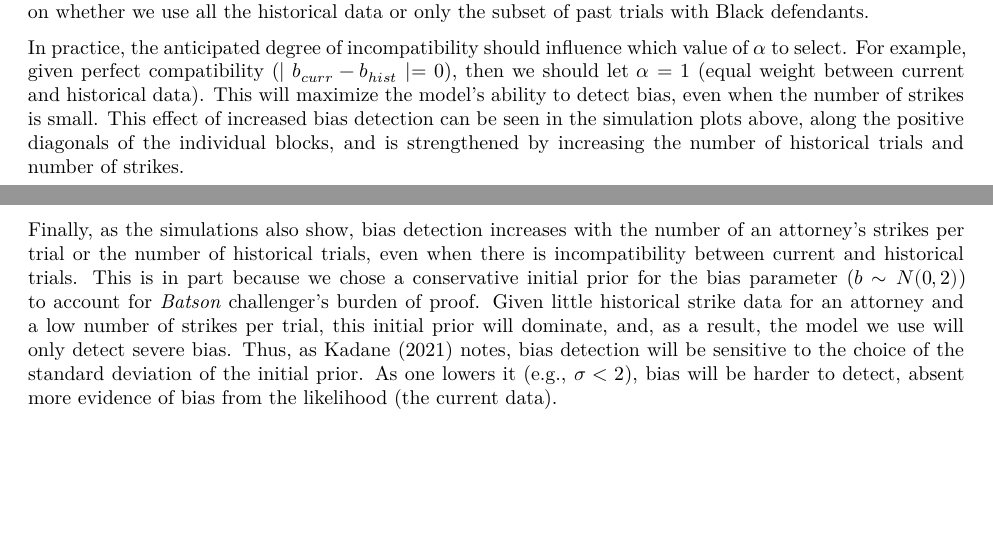
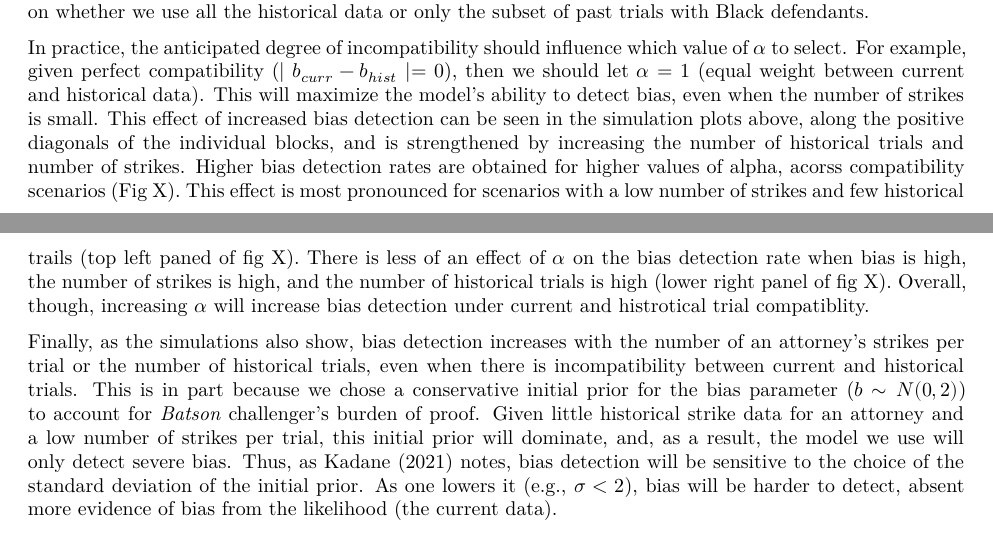
Before and after one commit to tem11010/batson_bayes, an R Markdown document (analysis/paper_draft2.Rmd): two parts of pages 13 and 14 of 15, joined at a grey line, cut so that both start at the same text, the shorter picture padded with empty space. Rendered offline with R 4.5, knitr and Pandoc, then LaTeX, with nearby package versions; drawn as R Markdown's standard PDF in place of the format the file asks for.

Commit message:
Update paper_draft2.Rmd
added text about compatibility plot

```diff
--- a/analysis/paper_draft2.Rmd
+++ b/analysis/paper_draft2.Rmd
@@ -274,7 +274,7 @@ First, such incompatibility may occur because of missing historical data. Histor
 
 Second, even with complete past strike data (no missingness), incompatibility may occur if attorney bias depends on certain trial-level characteristics (e.g., defendant race, charge severity), that take on one value in the current trial but that vary across the historical trials. For example, suppose an attorney who is more likely to strike Black prospective jurors because the defendant is Black; who has zero strike bias in cases with white defendants; and whose historical strike data comes from past trials with an equal number of Black and white defendants. If so, then bias detection in the current trial with a Black defendant may depend in part on whether we use all the historical data or only the subset of past trials with Black defendants.
 
-In practice, the anticipated degree of incompatibility should influence which value of $\alpha$ to select. For example, given perfect compatibility ($\mid b_{curr} - b_{hist} \mid = 0$), then we should let $\alpha = 1$ (equal weight between current and historical data). This will maximize the model's ability to detect bias, even when the number of strikes is small. This effect of increased bias detection can be seen in the simulation plots above, along the positive diagonals of the individual blocks, and is strengthened by increasing the number of historical trials and number of strikes.
+In practice, the anticipated degree of incompatibility should influence which value of $\alpha$ to select. For example, given perfect compatibility ($\mid b_{curr} - b_{hist} \mid = 0$), then we should let $\alpha = 1$ (equal weight between current and historical data). This will maximize the model's ability to detect bias, even when the number of strikes is small. This effect of increased bias detection can be seen in the simulation plots above, along the positive diagonals of the individual blocks, and is strengthened by increasing the number of historical trials and number of strikes. Higher bias detection rates are obtained for higher values of alpha, acorss compatibility scenarios (Fig X). This effect is most pronounced for scenarios with a low number of strikes and few historical trails (top left paned of fig X).  There is less of an effect of $\alpha$ on the bias detection rate when bias is high, the number of strikes is high, and the number of historical trials is high  (lower right panel of fig X). Overall, though, increasing $\alpha$ will increase bias detection under current and histrotical trial compatiblity.
 
 <!-- new figure here ? -->
 
```
